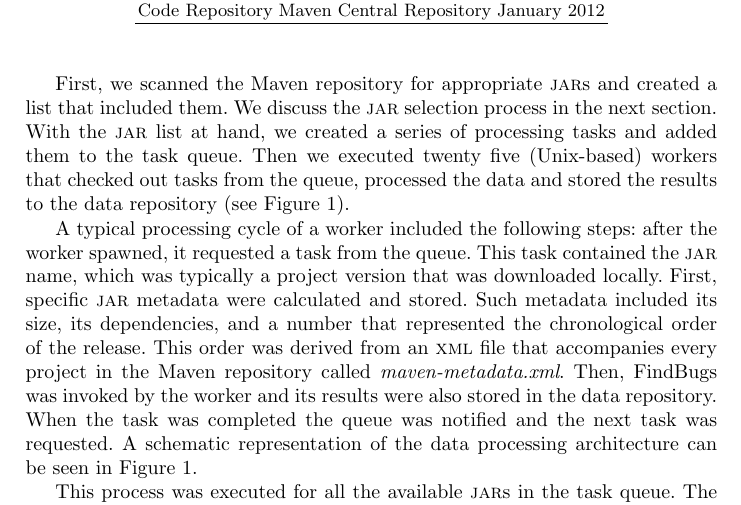
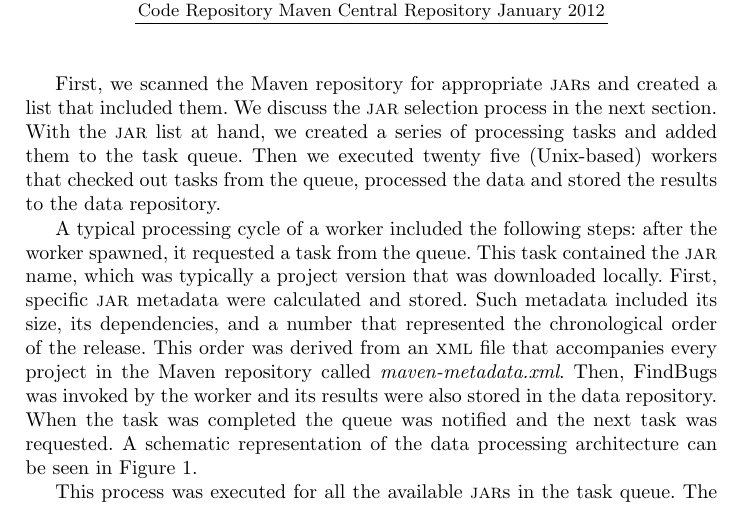
Before and after one commit to bkarak/evol_security_publication_2012, a LaTeX thesis (docs/evol.tex): part of page 3 of 16, cut so that both start at the same text. Compiled offline with pdfLaTeX.

Commit message:
tiny change

```diff
--- a/docs/evol.tex
+++ b/docs/evol.tex
@@ -167,7 +167,7 @@ list that included them. We discuss the {\sc jar} selection process in the next
 section. With the {\sc jar} list at hand, we created a series of processing tasks
 and added them to the task queue. Then we executed twenty five (Unix-based)
 workers that checked out tasks from the queue, processed the data and stored the
-results to the data repository (see Figure~\ref{fig:arch}).
+results to the data repository.
 
 \begin{figure}[t]
   \begin{center}
```
